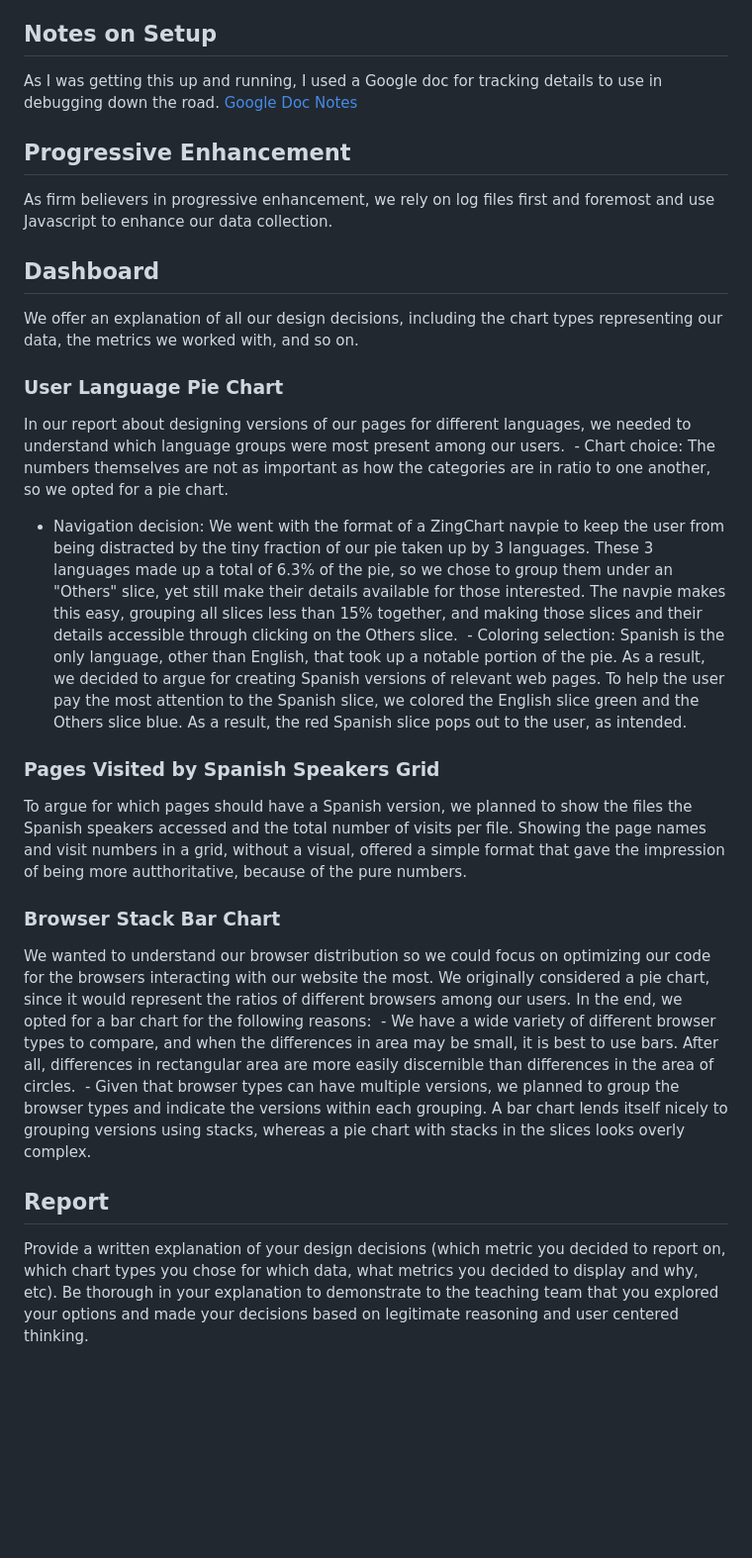
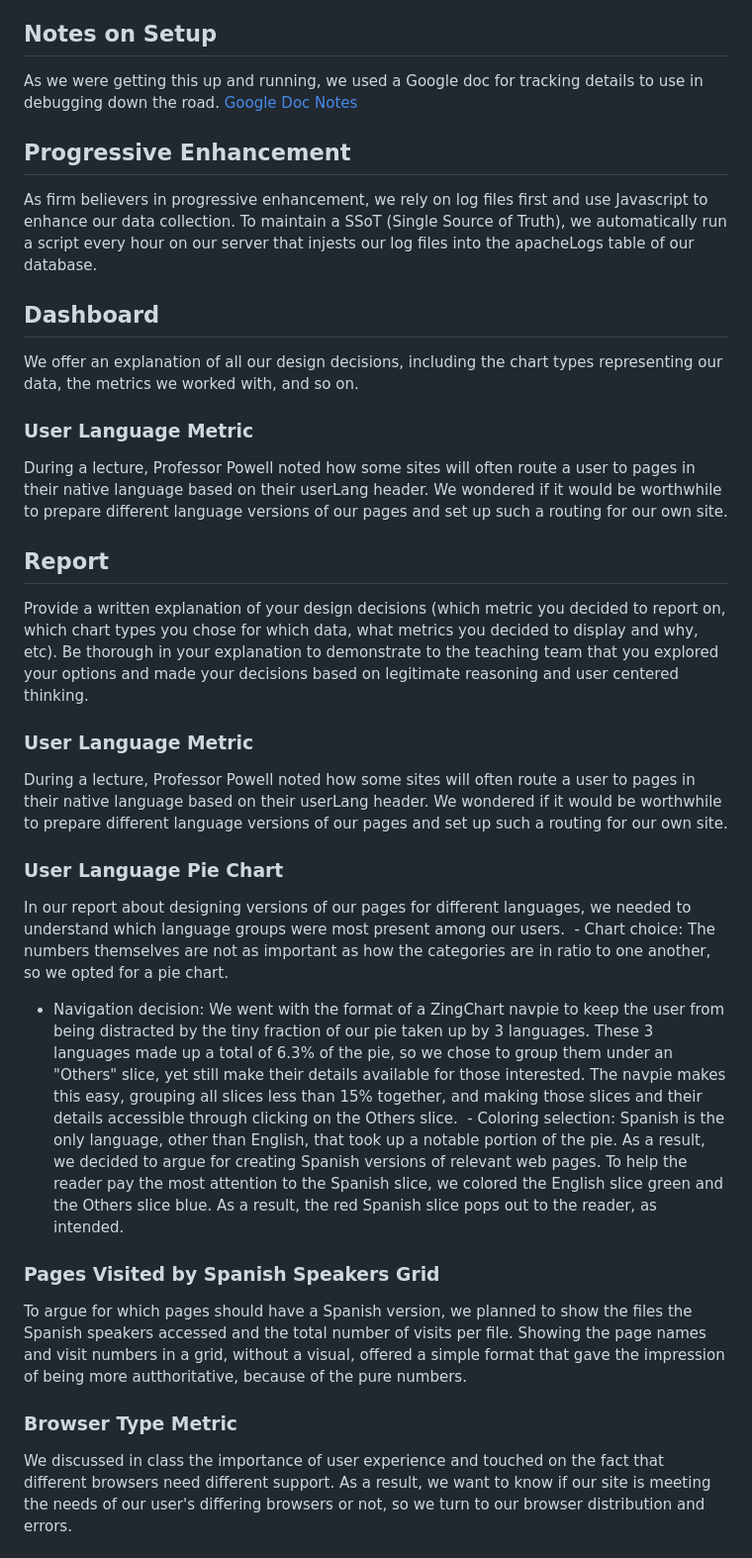
Before and after one commit to ilovelogic/CSE-135-HW3, a Markdown page: README.md, the part around the change printed below. Shown: that part at 99% size. Rendered like a GitHub page; blank space fills up the shorter version.

Commit message:
Adding details on report chocies

```diff
--- a/README.md
+++ b/README.md
@@ -2,30 +2,36 @@
 Repo for the CSE 135 third homework web server, available at [annekelley.site](https://annekelley.site). The server IP address is 143.198.147.148
 
 ## Notes on Setup
-As I was getting this up and running, I used a Google doc for tracking details to use in debugging down the road. [Google Doc Notes](https://docs.google.com/document/d/1myGtFbDzZ5-MzCQncl51wMC3QlLp-PAuKZ_tOACnpPk/edit?usp=sharing)
+As we were getting this up and running, we used a Google doc for tracking details to use in debugging down the road. [Google Doc Notes](https://docs.google.com/document/d/1myGtFbDzZ5-MzCQncl51wMC3QlLp-PAuKZ_tOACnpPk/edit?usp=sharing)
 
 ## Progressive Enhancement
-As firm believers in progressive enhancement, we rely on log files first and foremost and use Javascript to enhance our data collection.
+As firm believers in progressive enhancement, we rely on log files first and use Javascript to enhance our data collection. To maintain a SSoT (Single Source of Truth), we automatically run a script every hour on our server that injests our log files into the apacheLogs table of our database.
 
 
 ## Dashboard
 We offer an explanation of all our design decisions, including the chart types representing our data, the metrics we worked with, and so on.
 
-### User Language Pie Chart
-In our report about designing versions of our pages for different languages, we needed to understand which language groups were most present among our users.
- - Chart choice: The numbers themselves are not as important as how the categories are in ratio to one another, so we opted for a pie chart.
- - Navigation decision: We went with the format of a ZingChart navpie to keep the user from being distracted by the tiny fraction of our pie taken up by 3 languages. These 3 languages made up a total of 6.3% of the pie, so we chose to group them under an "Others" slice, yet still make their details available for those interested. The navpie makes this easy, grouping all slices less than 15% together, and making those slices and their details accessible through clicking on the Others slice.
-  - Coloring selection: Spanish is the only language, other than English, that took up a notable portion of the pie. As a result, we decided to argue for creating Spanish versions of relevant web pages. To help the user pay the most attention to the Spanish slice, we colored the English slice green and the Others slice blue. As a result, the red Spanish slice pops out to the user, as intended.
+### User Language Metric
+During a lecture, Professor Powell noted how some sites will often route a user to pages in their native language based on their userLang header. We wondered if it would be worthwhile to prepare different language versions of our pages and set up such a routing for our own site.
 
-### Pages Visited by Spanish Speakers Grid
-To argue for which pages should have a Spanish version, we planned to show the files the Spanish speakers accessed and the total number of visits per file. Showing the page names and visit numbers in a grid, without a visual, offered a simple format that gave the impression of being more autthoritative, because of the pure numbers.
-
-### Browser Stack Bar Chart
-We wanted to understand our browser distribution so we could focus on optimizing our code for the browsers interacting with our website the most. We originally considered a pie chart, since it would represent the ratios of different browsers among our users. In the end, we opted for a bar chart for the following reasons:
- - We have a wide variety of different browser types to compare, and when the differences in area may be small, it is best to use bars. After all, differences in rectangular area are more easily discernible than differences in the area of circles.
- - Given that browser types can have multiple versions, we planned to group the browser types and indicate the versions within each grouping. A bar chart lends itself nicely to grouping versions using stacks, whereas a pie chart with stacks in the slices looks overly complex.
 
 
 
 ## Report
 Provide a written explanation of your design decisions (which metric you decided to report on, which chart types you chose for which data, what metrics you decided to display and why, etc). Be thorough in your explanation to demonstrate to the teaching team that you explored your options and made your decisions based on legitimate reasoning and user centered thinking.
+
+### User Language Metric
+During a lecture, Professor Powell noted how some sites will often route a user to pages in their native language based on their userLang header. We wondered if it would be worthwhile to prepare different language versions of our pages and set up such a routing for our own site.
+
+### User Language Pie Chart
+In our report about designing versions of our pages for different languages, we needed to understand which language groups were most present among our users.
+ - Chart choice: The numbers themselves are not as important as how the categories are in ratio to one another, so we opted for a pie chart.
+ - Navigation decision: We went with the format of a ZingChart navpie to keep the user from being distracted by the tiny fraction of our pie taken up by 3 languages. These 3 languages made up a total of 6.3% of the pie, so we chose to group them under an "Others" slice, yet still make their details available for those interested. The navpie makes this easy, grouping all slices less than 15% together, and making those slices and their details accessible through clicking on the Others slice.
+  - Coloring selection: Spanish is the only language, other than English, that took up a notable portion of the pie. As a result, we decided to argue for creating Spanish versions of relevant web pages. To help the reader pay the most attention to the Spanish slice, we colored the English slice green and the Others slice blue. As a result, the red Spanish slice pops out to the reader, as intended.
+
+### Pages Visited by Spanish Speakers Grid
+To argue for which pages should have a Spanish version, we planned to show the files the Spanish speakers accessed and the total number of visits per file. Showing the page names and visit numbers in a grid, without a visual, offered a simple format that gave the impression of being more autthoritative, because of the pure numbers.
+
+### Browser Type Metric
+We discussed in class the importance of user experience and touched on the fact that different browsers need different support. As a result, we want to know if our site is meeting the needs of our user's differing browsers or not, so we turn to our browser distribution and errors.
+
```
Also changed, not shown: other parts of README.md (+7 -0 lines).
